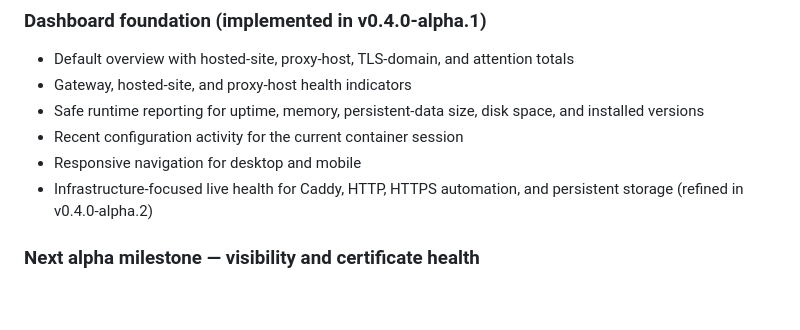
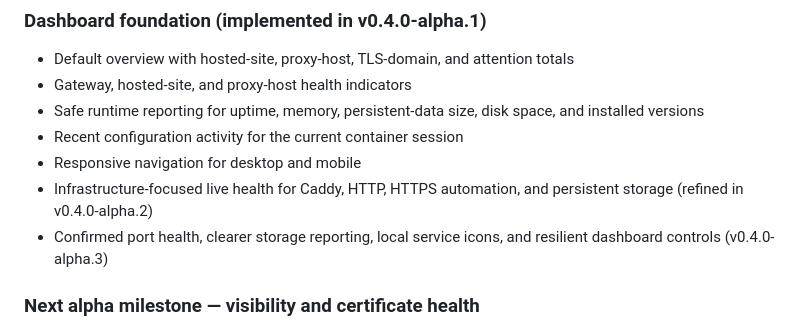
Before and after one commit to mfwadejr/site-gateway, a Markdown page: ROADMAP.md, the part around the change. Rendered like a GitHub page; blank space fills up the shorter version.

Commit message:
Add resilient health checks and service icons

```diff
--- a/ROADMAP.md
+++ b/ROADMAP.md
@@ -58,6 +58,7 @@ The existing Node application remains responsible for authentication, the wizard
 - Recent configuration activity for the current container session
 - Responsive navigation for desktop and mobile
 - Infrastructure-focused live health for Caddy, HTTP, HTTPS automation, and persistent storage (refined in v0.4.0-alpha.2)
+- Confirmed port health, clearer storage reporting, local service icons, and resilient dashboard controls (v0.4.0-alpha.3)
 
 ### Next alpha milestone — visibility and certificate health
 
```
